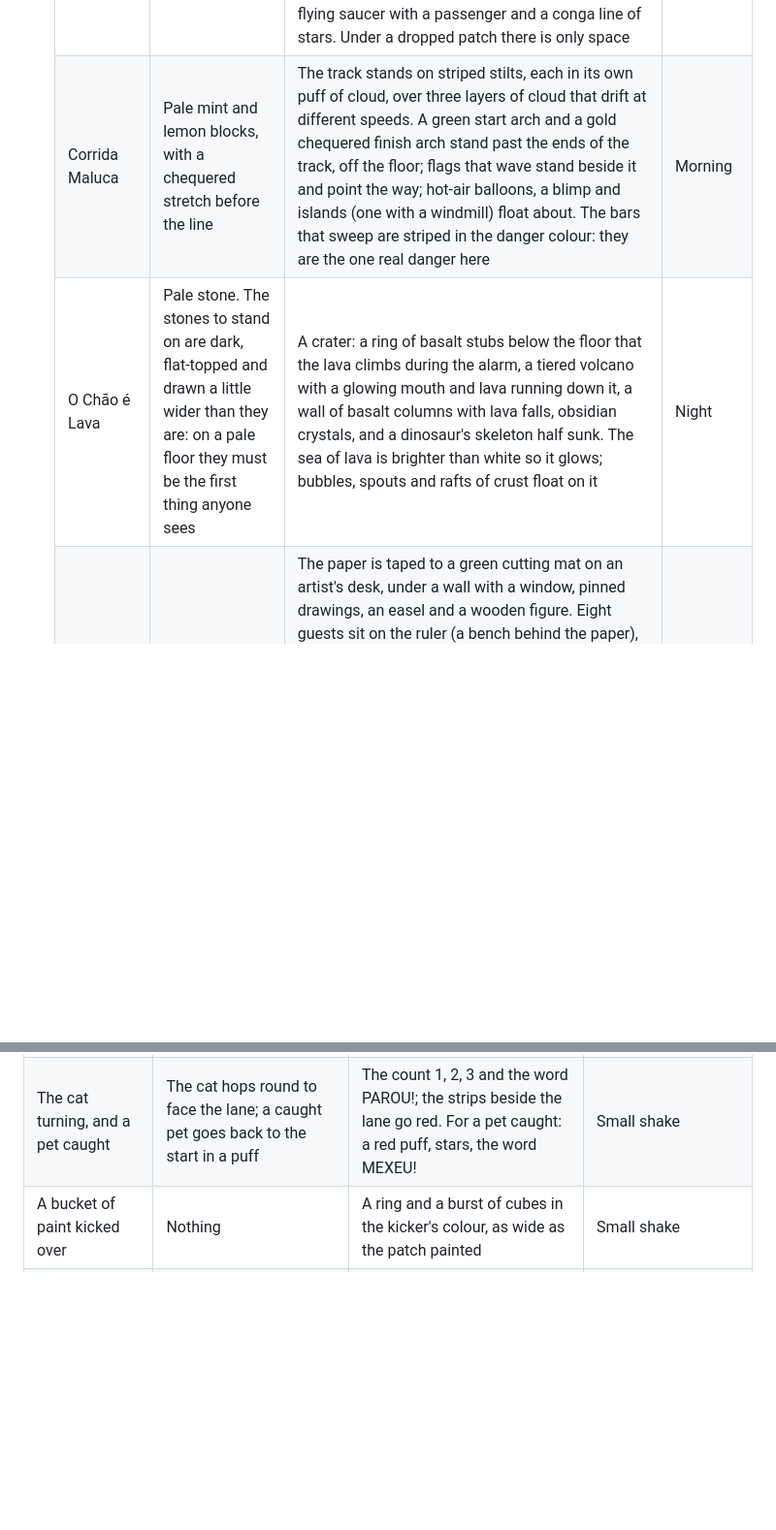
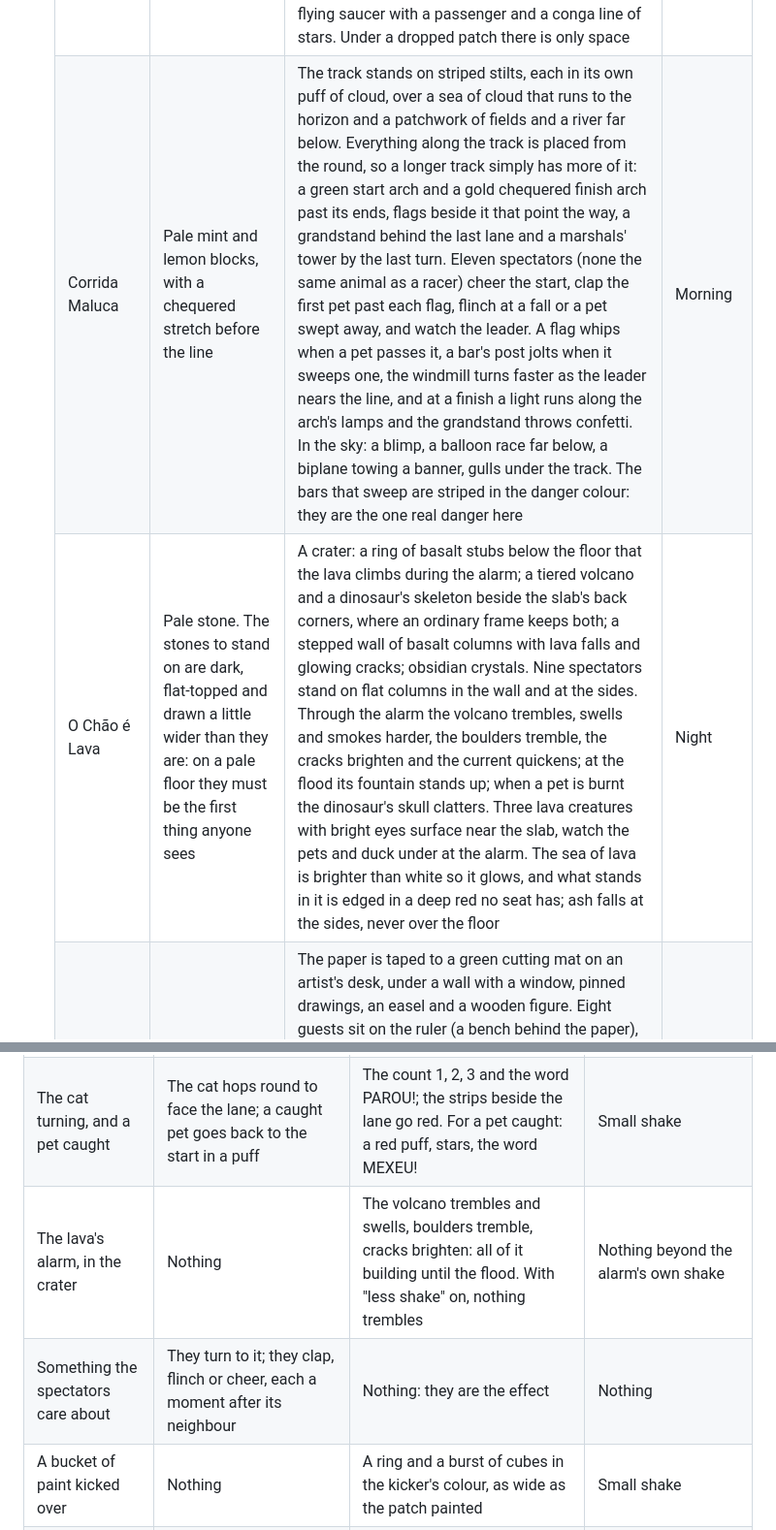
Before and after one commit to PHMFG/boom-pets, a Markdown page: docs/DESIGN.md, 2 parts joined by grey strips. Shown at 97% size. Rendered like a GitHub page; blank space fills up the shorter version.

Commit message:
Describe the crater and the race as they are now

```diff
--- a/docs/DESIGN.md
+++ b/docs/DESIGN.md
@@ -164,8 +164,8 @@ It is held without being looked at, so it must work by feel and explain itself i
   | Batatinha Frita 1, 2, 3 | A pale green lane with white lines and a chequered finish, inside a kerb | A playground in a park that is somewhere: a street with houses and an ice-cream van beyond the fence, hills behind. The giant cat (the cat pet, drawn big, with a white outline since it is nobody's) sits in a sandbox behind the middle of the lane. **When the cat turns to look, the whole park stops dead**, and starts again with the song: the swings in mid-air, the merry-go-round, the seesaw, a dog chasing its ball, birds on the fence, ducks on the pond, butterflies, pinwheels, the van, and every one of the ten spectators (on the bench, the slide tower, crates behind the fence, a swing, the merry-go-round and a spring horse). They wince when someone is caught and cheer a finish. A strip down each side of the lane is green while the cat sings and red while it looks | Day |
   | Come e Cresce | White and pale red gingham, with a scalloped red hem | A table of planks laid for a picnic, everything giant beside the pets, stepping up each side from cutlery to the tallest piece at the back corner: a sandwich, half a watermelon and a wicker basket on the left; cheese, a teapot, a layer cake and a jug on the right; a far row on the horizon, and a garden far below the table's edge. Eight guests on the basket, the sandwich, the cheese, bottle caps and the jam watch whoever is biggest, clap a big mouthful and a pet growing, and flinch at a bite. The jelly shakes when food lands near it, the teapot whistles a jet of steam when someone grows a size, the ants march between basket and cookie and scatter at a bite, and over the round the cake loses its slices and the cookie is nibbled away. Food is chunky and bright, each kind its own shape, held up to the camera the way that shows it; the pepper wears the curse colours | Day |
   | Cor Certa | Sixteen patches in four pale colours (orange, lemon, grape, mint), each with its fruit lying on it, so a colour is never told by hue alone | A stage floating in space with a rail for a rim (the wall; it takes the called colour). Speaker stacks at the sides with the called fruit resting on them, a DJ behind a desk with a turntable and a meter at each end, a light tower and a mirror ball on two pods where dancers dance. When a colour is called every light on the stage takes it, the meters jump and confetti of it goes up from the pods; at the drop the speakers kick and a rocket fires; each wave the stage plays a little faster and rests a little dimmer (the speakers never thump faster than 2.5 times a second). Round it: a giant banded planet behind the DJ, a belt of rocks, comets, a satellite, a flying saucer with a passenger and a conga line of stars. Under a dropped patch there is only space | Space |
-  | Corrida Maluca | Pale mint and lemon blocks, with a chequered stretch before the line | The track stands on striped stilts, each in its own puff of cloud, over three layers of cloud that drift at different speeds. A green start arch and a gold chequered finish arch stand past the ends of the track, off the floor; flags that wave stand beside it and point the way; hot-air balloons, a blimp and islands (one with a windmill) float about. The bars that sweep are striped in the danger colour: they are the one real danger here | Morning |
-  | O Chão é Lava | Pale stone. The stones to stand on are dark, flat-topped and drawn a little wider than they are: on a pale floor they must be the first thing anyone sees | A crater: a ring of basalt stubs below the floor that the lava climbs during the alarm, a tiered volcano with a glowing mouth and lava running down it, a wall of basalt columns with lava falls, obsidian crystals, and a dinosaur's skeleton half sunk. The sea of lava is brighter than white so it glows; bubbles, spouts and rafts of crust float on it | Night |
+  | Corrida Maluca | Pale mint and lemon blocks, with a chequered stretch before the line | The track stands on striped stilts, each in its own puff of cloud, over a sea of cloud that runs to the horizon and a patchwork of fields and a river far below. Everything along the track is placed from the round, so a longer track simply has more of it: a green start arch and a gold chequered finish arch past its ends, flags beside it that point the way, a grandstand behind the last lane and a marshals' tower by the last turn. Eleven spectators (none the same animal as a racer) cheer the start, clap the first pet past each flag, flinch at a fall or a pet swept away, and watch the leader. A flag whips when a pet passes it, a bar's post jolts when it sweeps one, the windmill turns faster as the leader nears the line, and at a finish a light runs along the arch's lamps and the grandstand throws confetti. In the sky: a blimp, a balloon race far below, a biplane towing a banner, gulls under the track. The bars that sweep are striped in the danger colour: they are the one real danger here | Morning |
+  | O Chão é Lava | Pale stone. The stones to stand on are dark, flat-topped and drawn a little wider than they are: on a pale floor they must be the first thing anyone sees | A crater: a ring of basalt stubs below the floor that the lava climbs during the alarm; a tiered volcano and a dinosaur's skeleton beside the slab's back corners, where an ordinary frame keeps both; a stepped wall of basalt columns with lava falls and glowing cracks; obsidian crystals. Nine spectators stand on flat columns in the wall and at the sides. Through the alarm the volcano trembles, swells and smokes harder, the boulders tremble, the cracks brighten and the current quickens; at the flood its fountain stands up; when a pet is burnt the dinosaur's skull clatters. Three lava creatures with bright eyes surface near the slab, watch the pets and duck under at the alarm. The sea of lava is brighter than white so it glows, and what stands in it is edged in a deep red no seat has; ash falls at the sides, never over the floor | Night |
   | Pinta o Chão | White paper; a painted tile is its player's colour, lightened | The paper is taped to a green cutting mat on an artist's desk, under a wall with a window, pinned drawings, an easel and a wooden figure. Eight guests sit on the ruler (a bench behind the paper), the sketchbook, a block of notes and the palette, and watch a falling bucket or else whoever leads. A tin of paint for each player colour stands at the ends of the back, clear of the timer. The lamp's head turns toward the leader, and only sweeps while the count is hidden, so it gives nothing away. When a bucket is kicked over, the kicker's tin hops and spills, the tube squirts their colour, the wind-up robot jumps, the paper plane is thrown across the desk and two splats land on the mat and stay. A drinking bird dips into the glass faster and faster as the round runs out | Morning |
 
 - **A world is alive when someone in it cares what happens.** Every map has spectators (`maps/crowd.ts`): pets nobody is playing, standing on something the map gives them (tins, balloons' baskets, a grandstand, the speakers), who idle out of step, fidget, turn to watch what matters, clap, flinch and cheer with the round's events, each a moment after its neighbour. They are never to be taken for players: they stand off the floor and never at its front edge, they are smaller than a player's pet, their outline is white with no seat colour, and they have no ring and no name. Beyond them, a map's scenery answers the round and does not only loop: what stands near a blast jumps, a timer shows a fuse, a volcano erupts with the flood, a park stops dead when the cat looks. A loop that bobs is the least a thing can do.
@@ -196,6 +196,8 @@ It is held without being looked at, so it must work by feel and explain itself i
 | The bomb changing hands | Nothing | Stars and a ring in the new holder's colour; a broken red ring turns under whoever holds it | Nothing; a small shake for a new bomb |
 | The bomb going off | Its holder shatters; those close are thrown back | The reach of the blast is drawn round the holder for the last 1.4 s, then an explosion and the word KABUM! | As an explosion |
 | The cat turning, and a pet caught | The cat hops round to face the lane; a caught pet goes back to the start in a puff | The count 1, 2, 3 and the word PAROU!; the strips beside the lane go red. For a pet caught: a red puff, stars, the word MEXEU! | Small shake |
+| The lava's alarm, in the crater | Nothing | The volcano trembles and swells, boulders tremble, cracks brighten: all of it building until the flood. With "less shake" on, nothing trembles | Nothing beyond the alarm's own shake |
+| Something the spectators care about | They turn to it; they clap, flinch or cheer, each a moment after its neighbour | Nothing: they are the effect | Nothing |
 | A bucket of paint kicked over | Nothing | A ring and a burst of cubes in the kicker's colour, as wide as the patch painted | Small shake |
 | A round won | The winner dances; the others shake their heads; every bubble says how its pet feels | Confetti in the winner's colour, the word FIM!, and the round's places listed at the right | Comes down to the winner's eye level, close, and stays with it |
 | A place revealed in the finale | Pops onto its step, which takes its colour | Dust and a ring in its colour | Small shake |
```
Also changed, not shown: CHANGELOG.md (+2 -0 lines).
